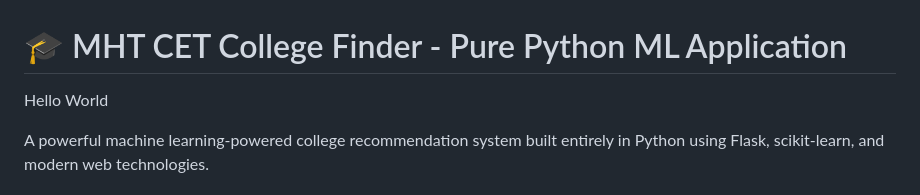
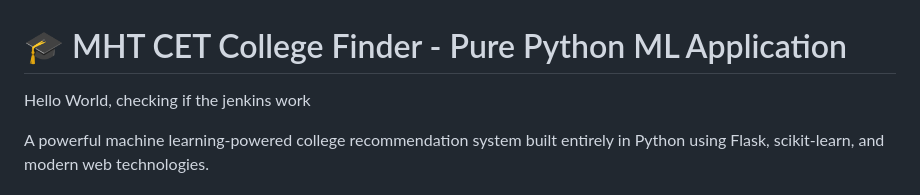
Before and after one commit to SBJ2205/mht-insight, a Markdown page: README.md, the part around the change. GitHub-like rendering.

Commit message:
Update README with Jenkins check message

```diff
--- a/README.md
+++ b/README.md
@@ -1,6 +1,6 @@
 # 🎓 MHT CET College Finder - Pure Python ML Application
 
-Hello World
+Hello World, checking if the jenkins work
 
 A powerful machine learning-powered college recommendation system built entirely in Python using Flask, scikit-learn, and modern web technologies.
 
```
